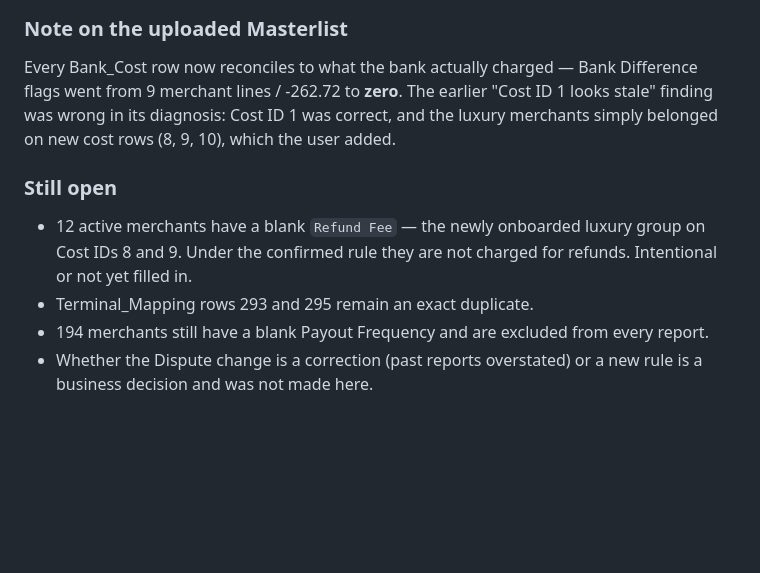
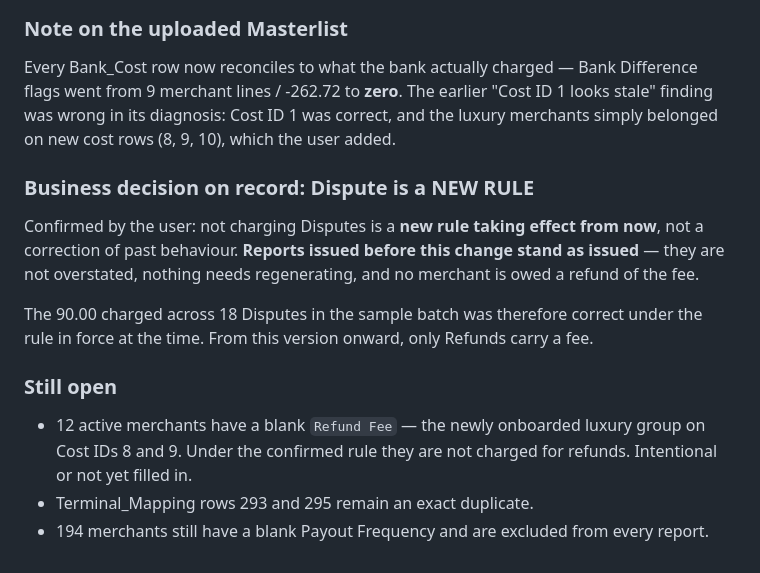
Before and after one commit to kades-sudo/payout-calculator, a Markdown page: README.md, the part around the change. GitHub-like rendering; blank space fills up the shorter version.

Commit message:
Record that the Dispute fee change is a new rule, not a correction
Confirmed by the user: not charging Disputes takes effect from now and does
not correct past behaviour. Reports issued before the change stand as
issued - not overstated, nothing to regenerate, no merchant owed a refund of
the fee. The 90.00 charged across 18 Disputes in the sample batch was
correct under the rule in force at the time.

Audit trail only; no code change.

Co-Authored-By: Claude Opus 5 <noreply@anthropic.com>
Claude-Session: https://claude.ai/code/session_01XZkP7MyiKL5DdLNR2tVmo9

```diff
--- a/README.md
+++ b/README.md
@@ -1371,11 +1371,18 @@ from 9 merchant lines / -262.72 to **zero**. The earlier "Cost ID 1 looks stale"
 in its diagnosis: Cost ID 1 was correct, and the luxury merchants simply belonged on new cost rows
 (8, 9, 10), which the user added.
 
+### Business decision on record: Dispute is a NEW RULE
+
+Confirmed by the user: not charging Disputes is a **new rule taking effect from now**, not a
+correction of past behaviour. **Reports issued before this change stand as issued** — they are not
+overstated, nothing needs regenerating, and no merchant is owed a refund of the fee.
+
+The 90.00 charged across 18 Disputes in the sample batch was therefore correct under the rule in
+force at the time. From this version onward, only Refunds carry a fee.
+
 ### Still open
 
 - 12 active merchants have a blank `Refund Fee` — the newly onboarded luxury group on Cost IDs 8
   and 9. Under the confirmed rule they are not charged for refunds. Intentional or not yet filled in.
 - Terminal_Mapping rows 293 and 295 remain an exact duplicate.
 - 194 merchants still have a blank Payout Frequency and are excluded from every report.
-- Whether the Dispute change is a correction (past reports overstated) or a new rule is a business
-  decision and was not made here.
```
